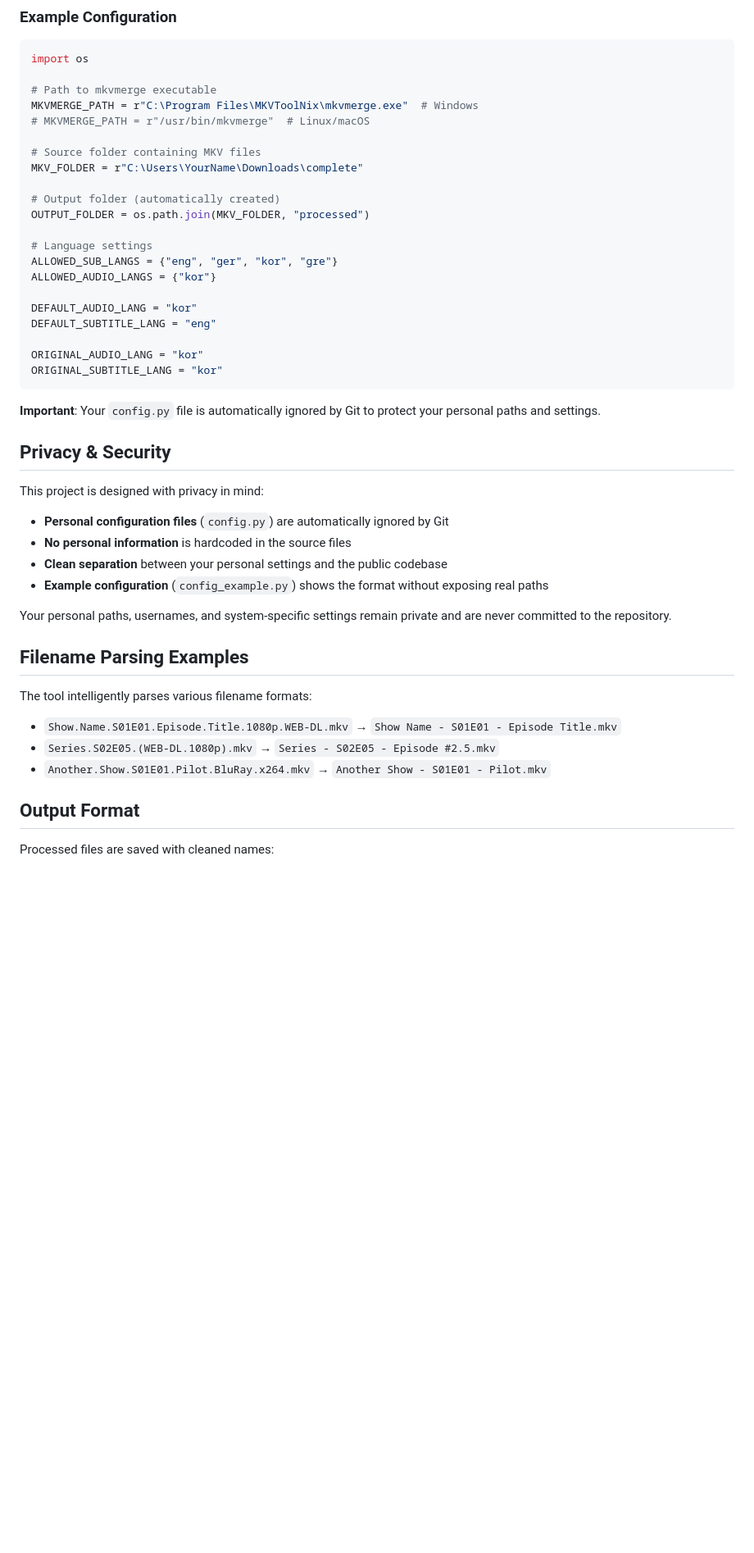
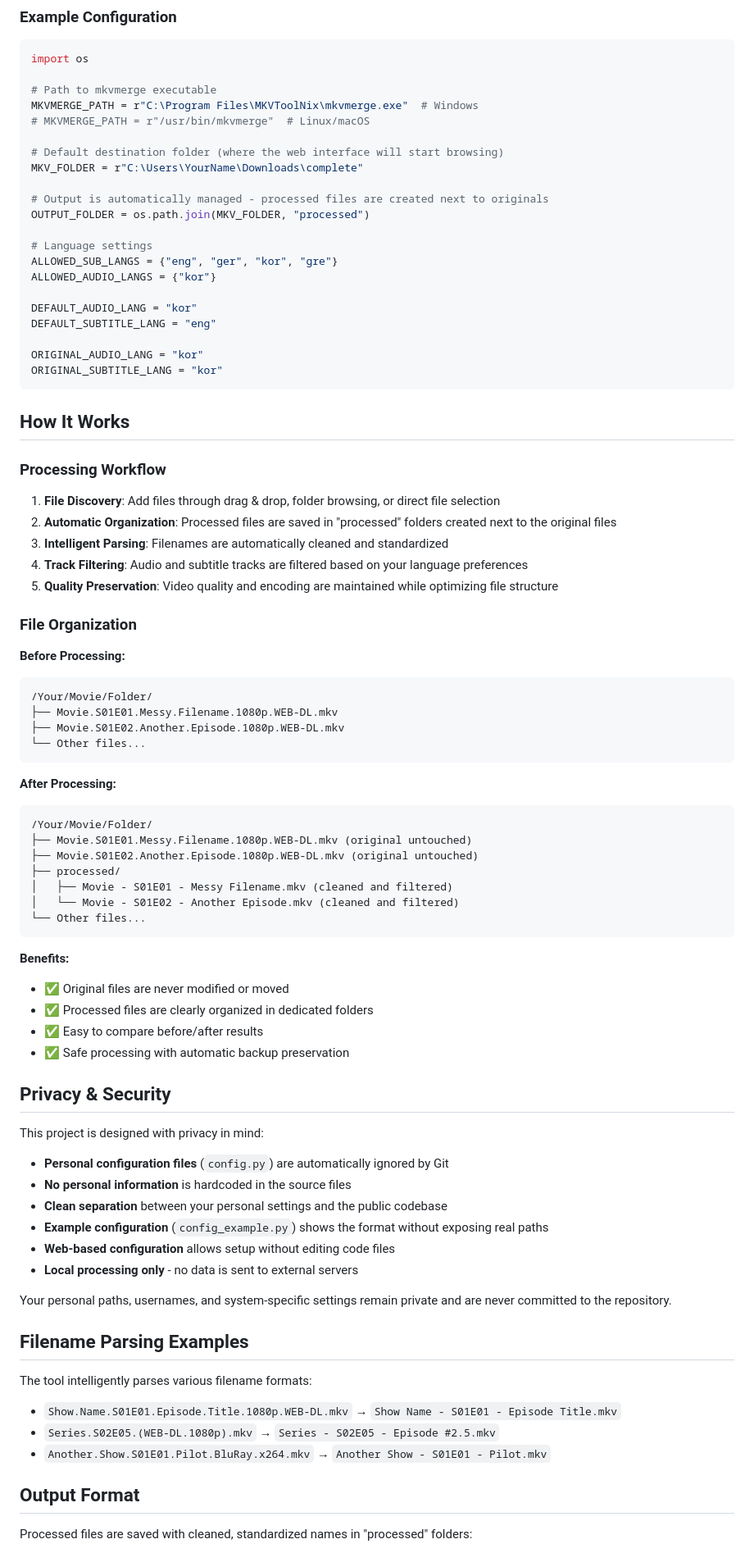
Before and after one commit to Anni-065/mkv-manager, a Markdown page: README.md, the part around the change printed below. Shown: that part at 82% size. GitHub-like rendering; blank space fills up the shorter version.

````diff
--- a/README.md
+++ b/README.md
@@ -107,10 +155,10 @@ import os
 MKVMERGE_PATH = r"C:\Program Files\MKVToolNix\mkvmerge.exe"  # Windows
 # MKVMERGE_PATH = r"/usr/bin/mkvmerge"  # Linux/macOS
 
-# Source folder containing MKV files
+# Default destination folder (where the web interface will start browsing)
 MKV_FOLDER = r"C:\Users\YourName\Downloads\complete"
 
-# Output folder (automatically created)
+# Output is automatically managed - processed files are created next to originals
 OUTPUT_FOLDER = os.path.join(MKV_FOLDER, "processed")
 
 # Language settings
@@ -124,7 +172,45 @@ ORIGINAL_AUDIO_LANG = "kor"
 ORIGINAL_SUBTITLE_LANG = "kor"
 ```
 
-**Important**: Your `config.py` file is automatically ignored by Git to protect your personal paths and settings.
+## How It Works
+
+### Processing Workflow
+
+1. **File Discovery**: Add files through drag & drop, folder browsing, or direct file selection
+2. **Automatic Organization**: Processed files are saved in "processed" folders created next to the original files
+3. **Intelligent Parsing**: Filenames are automatically cleaned and standardized
+4. **Track Filtering**: Audio and subtitle tracks are filtered based on your language preferences
+5. **Quality Preservation**: Video quality and encoding are maintained while optimizing file structure
+
+### File Organization
+
+**Before Processing:**
+
+```
+/Your/Movie/Folder/
+├── Movie.S01E01.Messy.Filename.1080p.WEB-DL.mkv
+├── Movie.S01E02.Another.Episode.1080p.WEB-DL.mkv
+└── Other files...
+```
+
+**After Processing:**
+
+```
+/Your/Movie/Folder/
+├── Movie.S01E01.Messy.Filename.1080p.WEB-DL.mkv (original untouched)
+├── Movie.S01E02.Another.Episode.1080p.WEB-DL.mkv (original untouched)
+├── processed/
+│   ├── Movie - S01E01 - Messy Filename.mkv (cleaned and filtered)
+│   └── Movie - S01E02 - Another Episode.mkv (cleaned and filtered)
+└── Other files...
+```
+
+**Benefits:**
+
+- ✅ Original files are never modified or moved
+- ✅ Processed files are clearly organized in dedicated folders
+- ✅ Easy to compare before/after results
+- ✅ Safe processing with automatic backup preservation
 
 ## Privacy & Security
 
@@ -134,6 +220,8 @@ This project is designed with privacy in mind:
 - **No personal information** is hardcoded in the source files
 - **Clean separation** between your personal settings and the public codebase
 - **Example configuration** (`config_example.py`) shows the format without exposing real paths
+- **Web-based configuration** allows setup without editing code files
+- **Local processing only** - no data is sent to external servers
 
 Your personal paths, usernames, and system-specific settings remain private and are never committed to the repository.
 
@@ -147,5 +235,5 @@ The tool intelligently parses various filename formats:
 
 ## Output Format
 
-Processed files are saved with cleaned names:
+Processed files are saved with cleaned, standardized names in "processed" folders:
 
````
Also changed, not shown: other parts of README.md (+103 -20 lines).
